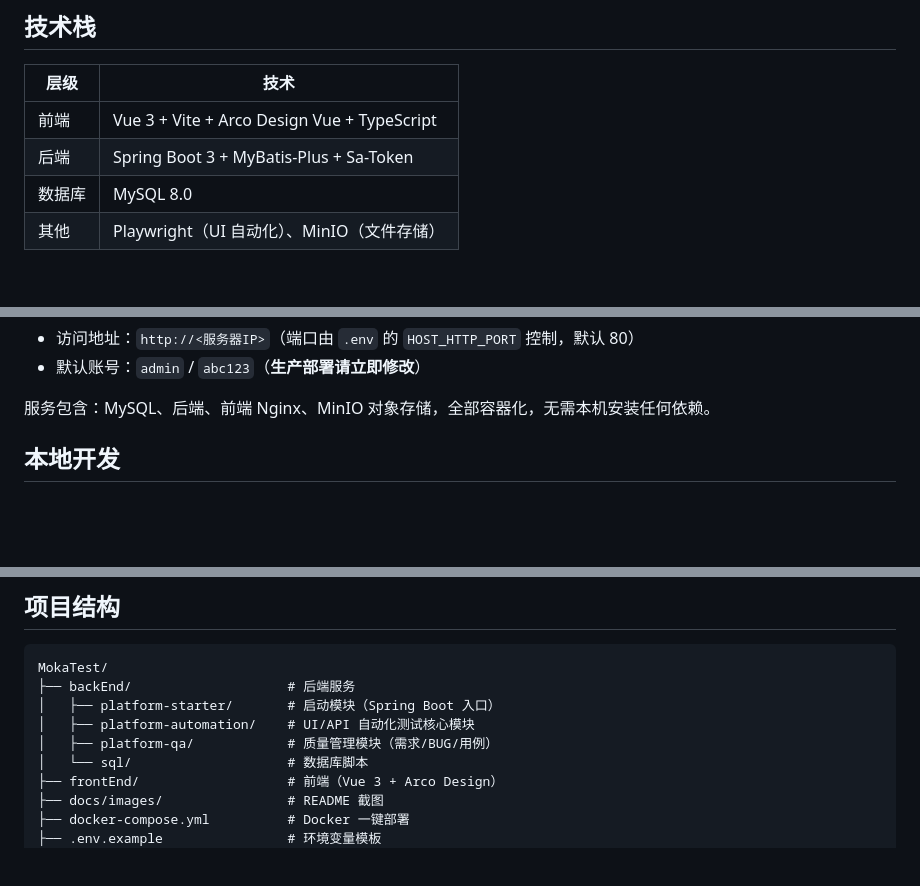
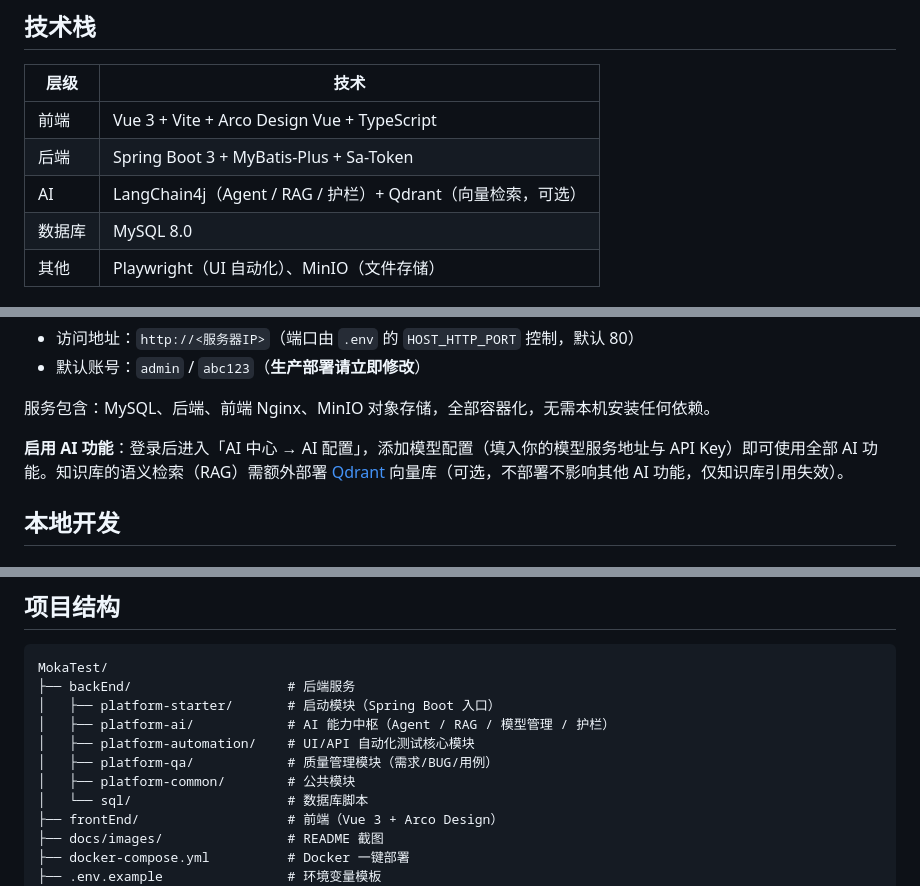
Before and after one commit to Jinglong233/MokaTest, a Markdown page: README.md, 3 parts joined by grey strips. GitHub-like rendering; blank space fills up the shorter version.

```diff
--- a/README.md
+++ b/README.md
@@ -48,6 +73,7 @@ MokaTest 是面向测试团队的一站式自动化测试平台，覆盖从需
 |------|------|
 | 前端 | Vue 3 + Vite + Arco Design Vue + TypeScript |
 | 后端 | Spring Boot 3 + MyBatis-Plus + Sa-Token |
+| AI | LangChain4j（Agent / RAG / 护栏）+ Qdrant（向量检索，可选）|
 | 数据库 | MySQL 8.0 |
 | 其他 | Playwright（UI 自动化）、MinIO（文件存储）|
 
@@ -67,6 +93,8 @@ docker compose up -d --build
 - 默认账号：`admin` / `abc123`（**生产部署请立即修改**）
 
 服务包含：MySQL、后端、前端 Nginx、MinIO 对象存储，全部容器化，无需本机安装任何依赖。
+
+**启用 AI 功能**：登录后进入「AI 中心 → AI 配置」，添加模型配置（填入你的模型服务地址与 API Key）即可使用全部 AI 功能。知识库的语义检索（RAG）需额外部署 [Qdrant](https://qdrant.tech/) 向量库（可选，不部署不影响其他 AI 功能，仅知识库引用失效）。
 
 ## 本地开发
 
@@ -97,8 +125,10 @@ yarn dev
 MokaTest/
 ├── backEnd/                    # 后端服务
 │   ├── platform-starter/       # 启动模块（Spring Boot 入口）
+│   ├── platform-ai/            # AI 能力中枢（Agent / RAG / 模型管理 / 护栏）
 │   ├── platform-automation/    # UI/API 自动化测试核心模块
 │   ├── platform-qa/            # 质量管理模块（需求/BUG/用例）
+│   ├── platform-common/        # 公共模块
 │   └── sql/                    # 数据库脚本
 ├── frontEnd/                   # 前端（Vue 3 + Arco Design）
 ├── docs/images/                # README 截图
```
Also changed, not shown: other parts of README.md (+28 -3 lines), docs/images/AI-1.png (added), docs/images/AI-2.png (added), docs/images/AI-3.png (added), docs/images/AI-4.png (added), docs/images/AI-5.png (added).
